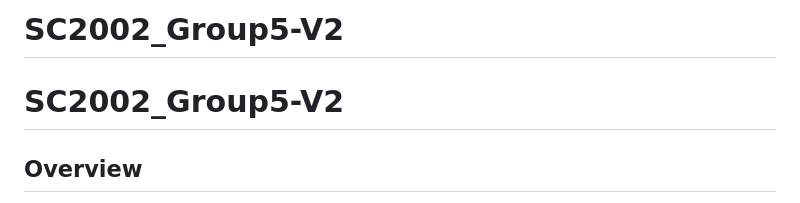
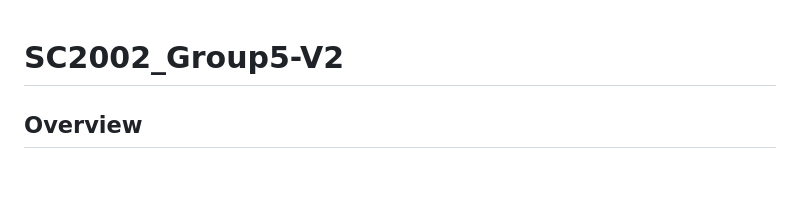
Before and after one commit to dylansiew/SC2002_Group5-V2, a Markdown page: README.md, the part around one of its changes. GitHub-like rendering; blank space fills up the shorter version.

```diff
--- a/README.md
+++ b/README.md
@@ -1,6 +1,3 @@
-# SC2002_Group5-V2
-
-
 # SC2002_Group5-V2
 
 ## Overview
```
Also changed, not shown: other parts of README.md (+1 -1 lines).
